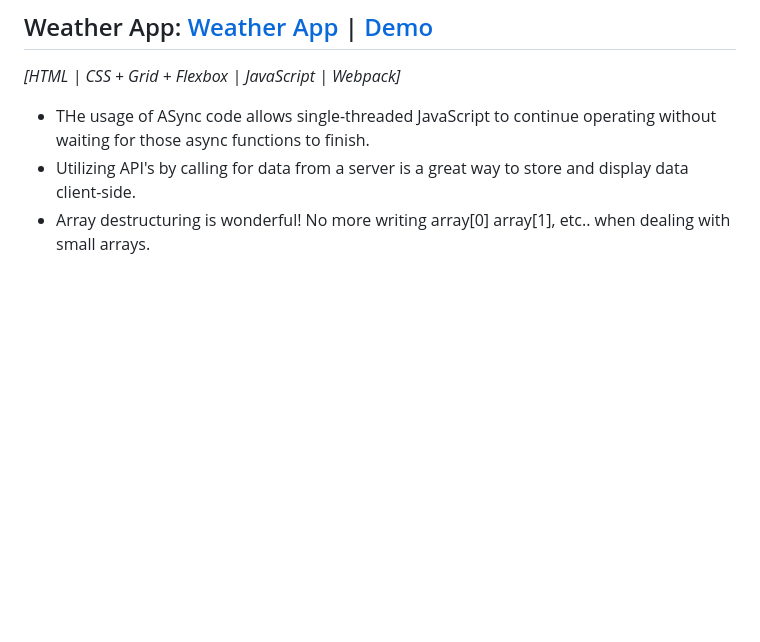
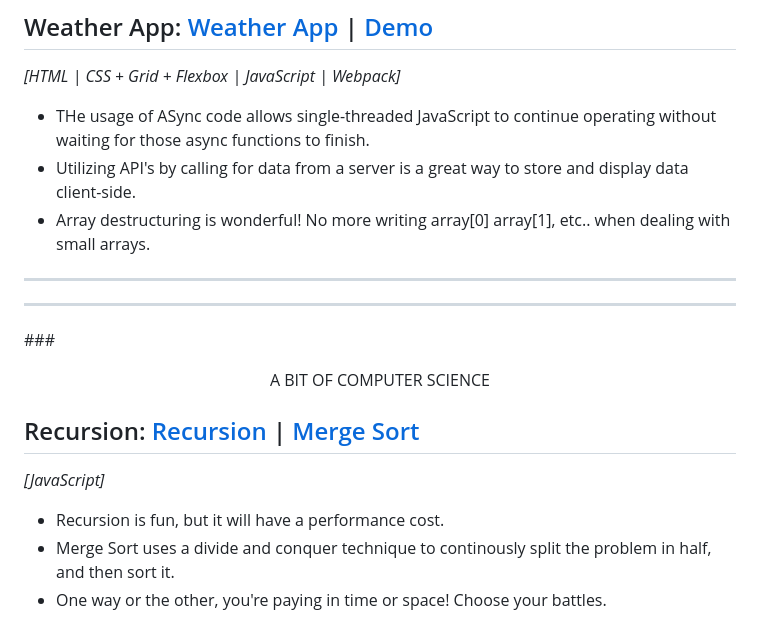
Before and after one commit to cmRingmaker/The-Odin-Project, a Markdown page: README.md, the part around one of its changes. Drawn GitHub-style; blank space fills up the shorter version.

```diff
--- a/README.md
+++ b/README.md
@@ -132,3 +135,13 @@ Under each section that is completed, I will list notable things that I had lear
 - THe usage of ASync code allows single-threaded JavaScript to continue operating without waiting for those async functions to finish.
 - Utilizing API's by calling for data from a server is a great way to store and display data client-side.
 - Array destructuring is wonderful! No more writing array[0] array[1], etc.. when dealing with small arrays.
+
+---
+---
+###<p align='center'>A BIT OF COMPUTER SCIENCE</p>
+
+## Recursion: [Recursion](https://github.com/cmRingmaker/The-Odin-Project/blob/main/Full%20Stack%20JavaScript/JavaScript/recursion/fibonacci.js) | [Merge Sort](https://github.com/cmRingmaker/The-Odin-Project/blob/main/Full%20Stack%20JavaScript/JavaScript/recursion/merge-sort.js)
+*[JavaScript]*
+- Recursion is fun, but it will have a performance cost.
+- Merge Sort uses a divide and conquer technique to continously split the problem in half, and then sort it.
+- One way or the other, you're paying in time or space! Choose your battles.
```
Also changed, not shown: other parts of README.md (+3 -0 lines).
